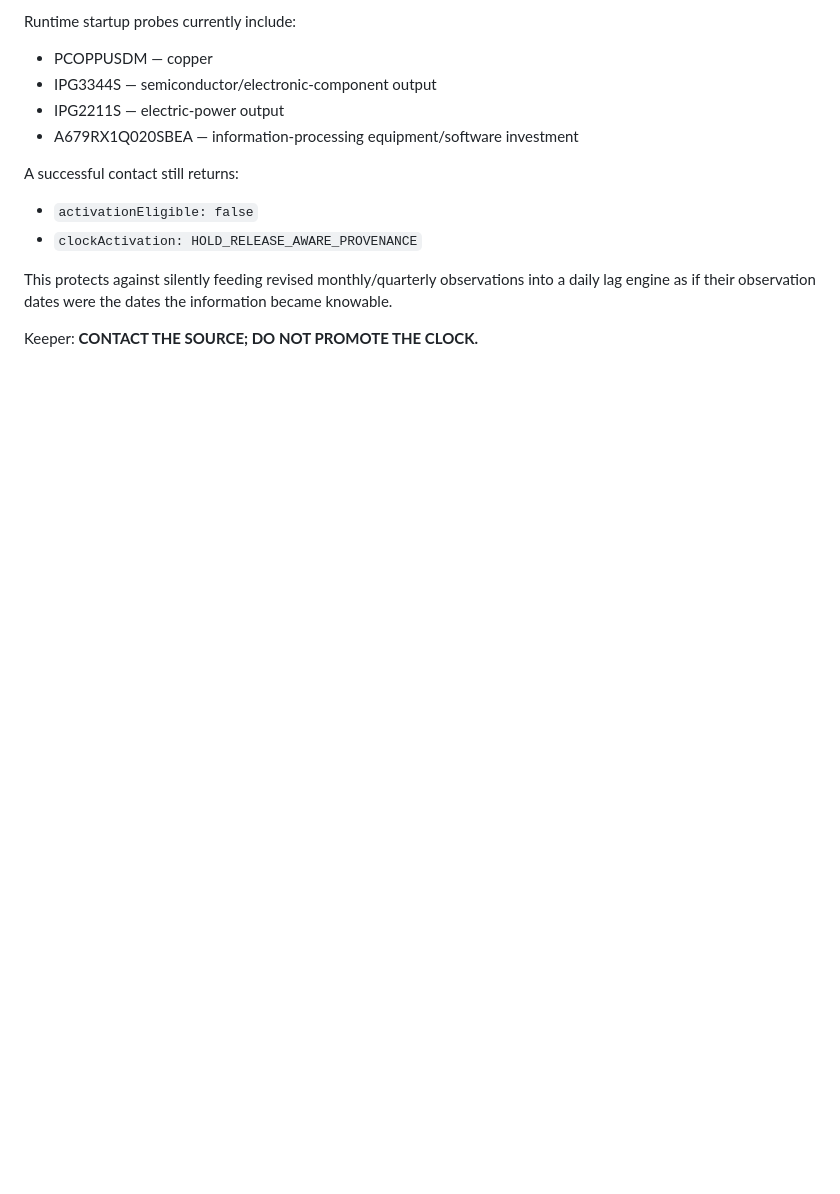
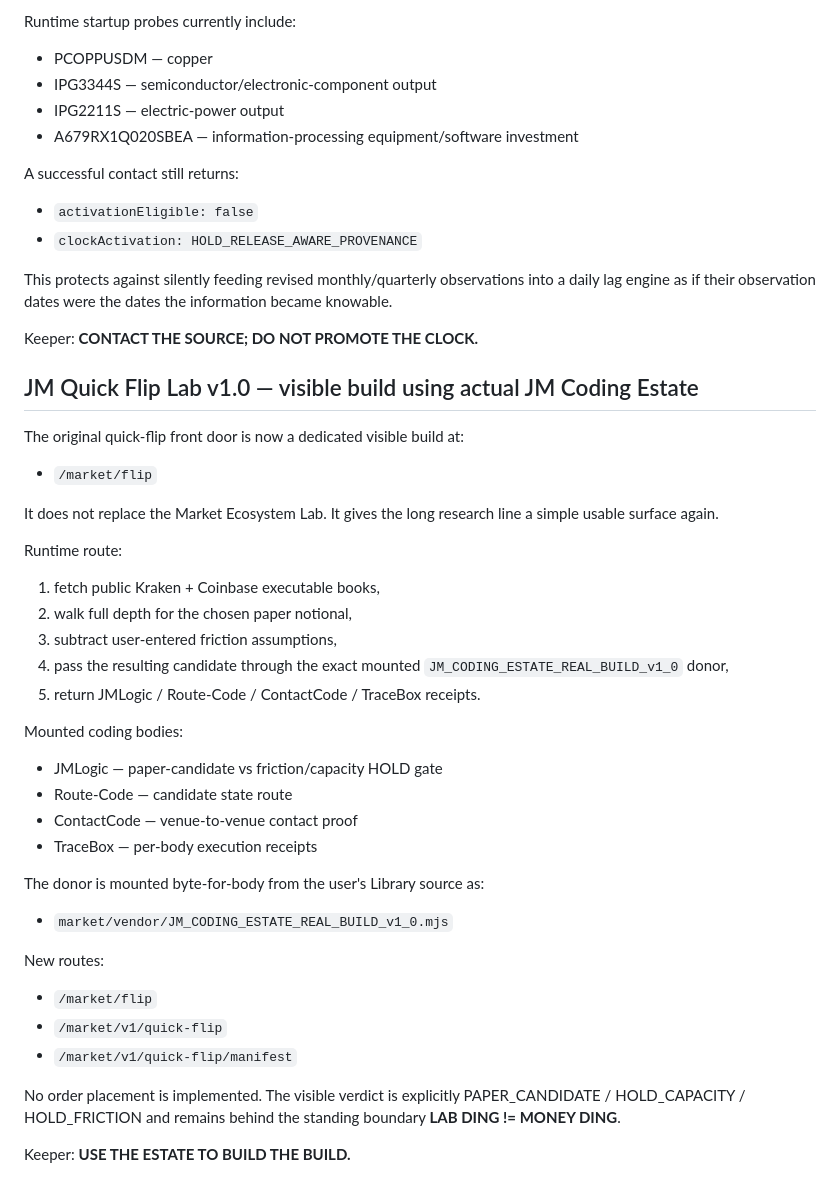
Before and after one commit to JMisJustMe/jm-cloud-contact-server-first-cloud, a Markdown page: README.md, the part around the change. GitHub-like rendering; blank space fills up the shorter version.

Commit message:
Document visible Quick Flip build on actual coding bodies

```diff
--- a/README.md
+++ b/README.md
@@ -480,3 +480,37 @@ A successful contact still returns:
 This protects against silently feeding revised monthly/quarterly observations into a daily lag engine as if their observation dates were the dates the information became knowable.
 
 Keeper: **CONTACT THE SOURCE; DO NOT PROMOTE THE CLOCK.**
+
+
+## JM Quick Flip Lab v1.0 — visible build using actual JM Coding Estate
+
+The original quick-flip front door is now a dedicated visible build at:
+
+- `/market/flip`
+
+It does not replace the Market Ecosystem Lab. It gives the long research line a simple usable surface again.
+
+Runtime route:
+1. fetch public Kraken + Coinbase executable books,
+2. walk full depth for the chosen paper notional,
+3. subtract user-entered friction assumptions,
+4. pass the resulting candidate through the exact mounted `JM_CODING_ESTATE_REAL_BUILD_v1_0` donor,
+5. return JMLogic / Route-Code / ContactCode / TraceBox receipts.
+
+Mounted coding bodies:
+- JMLogic — paper-candidate vs friction/capacity HOLD gate
+- Route-Code — candidate state route
+- ContactCode — venue-to-venue contact proof
+- TraceBox — per-body execution receipts
+
+The donor is mounted byte-for-body from the user's Library source as:
+- `market/vendor/JM_CODING_ESTATE_REAL_BUILD_v1_0.mjs`
+
+New routes:
+- `/market/flip`
+- `/market/v1/quick-flip`
+- `/market/v1/quick-flip/manifest`
+
+No order placement is implemented. The visible verdict is explicitly PAPER_CANDIDATE / HOLD_CAPACITY / HOLD_FRICTION and remains behind the standing boundary **LAB DING != MONEY DING**.
+
+Keeper: **USE THE ESTATE TO BUILD THE BUILD.**
```
